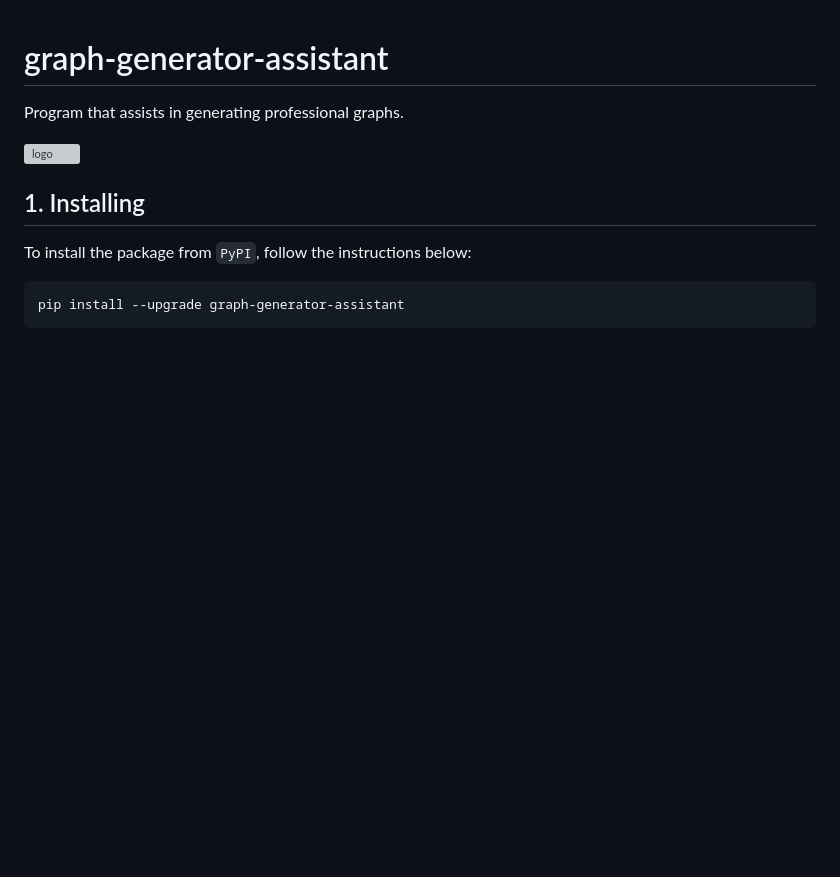
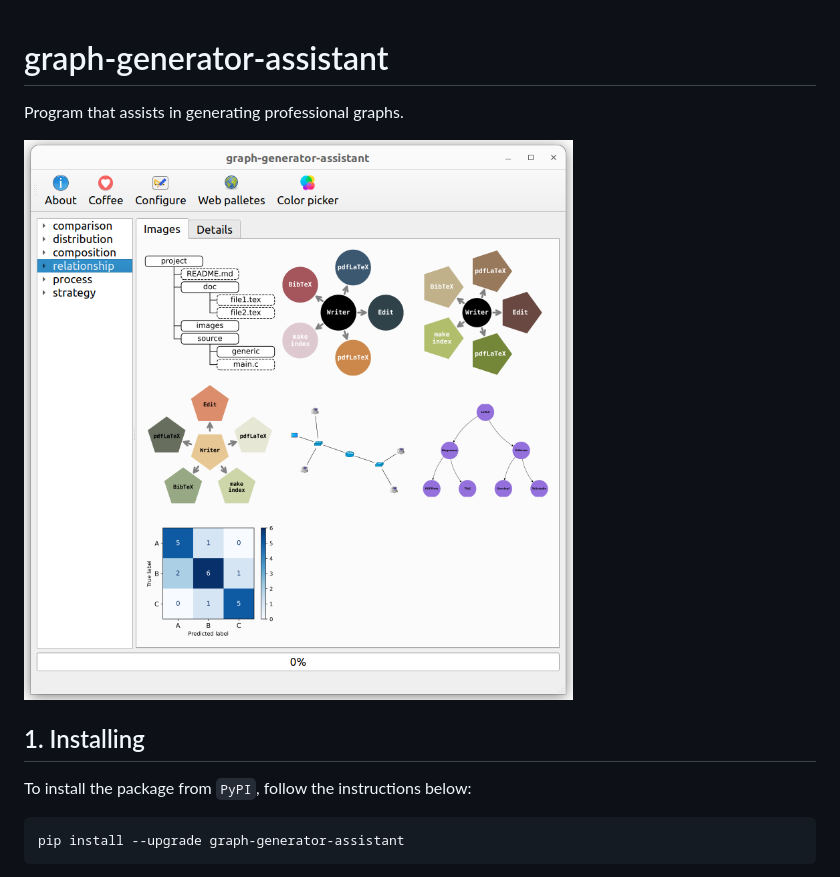
Before and after one commit to trucomanx/GraphGeneratorAssistant, a Markdown page: src/README.md, the part around the change. Drawn GitHub-style; pictures changed too: screenshot.png (added); blank space fills up the shorter version; grey boxes are pictures that could not be loaded.

```diff
--- a/src/README.md
+++ b/src/README.md
@@ -2,7 +2,7 @@
 
 Program that assists in generating professional graphs.
 
-![logo](https://raw.githubusercontent.com/trucomanx/GraphGeneratorAssistant/main/src/graph_generator_assistant/icons/logo.png)
+![logo](https://raw.githubusercontent.com/trucomanx/GraphGeneratorAssistant/main/screenshot.png)
 
 ## 1. Installing
 
```
Also changed, not shown: README.md (+1 -1 lines).
